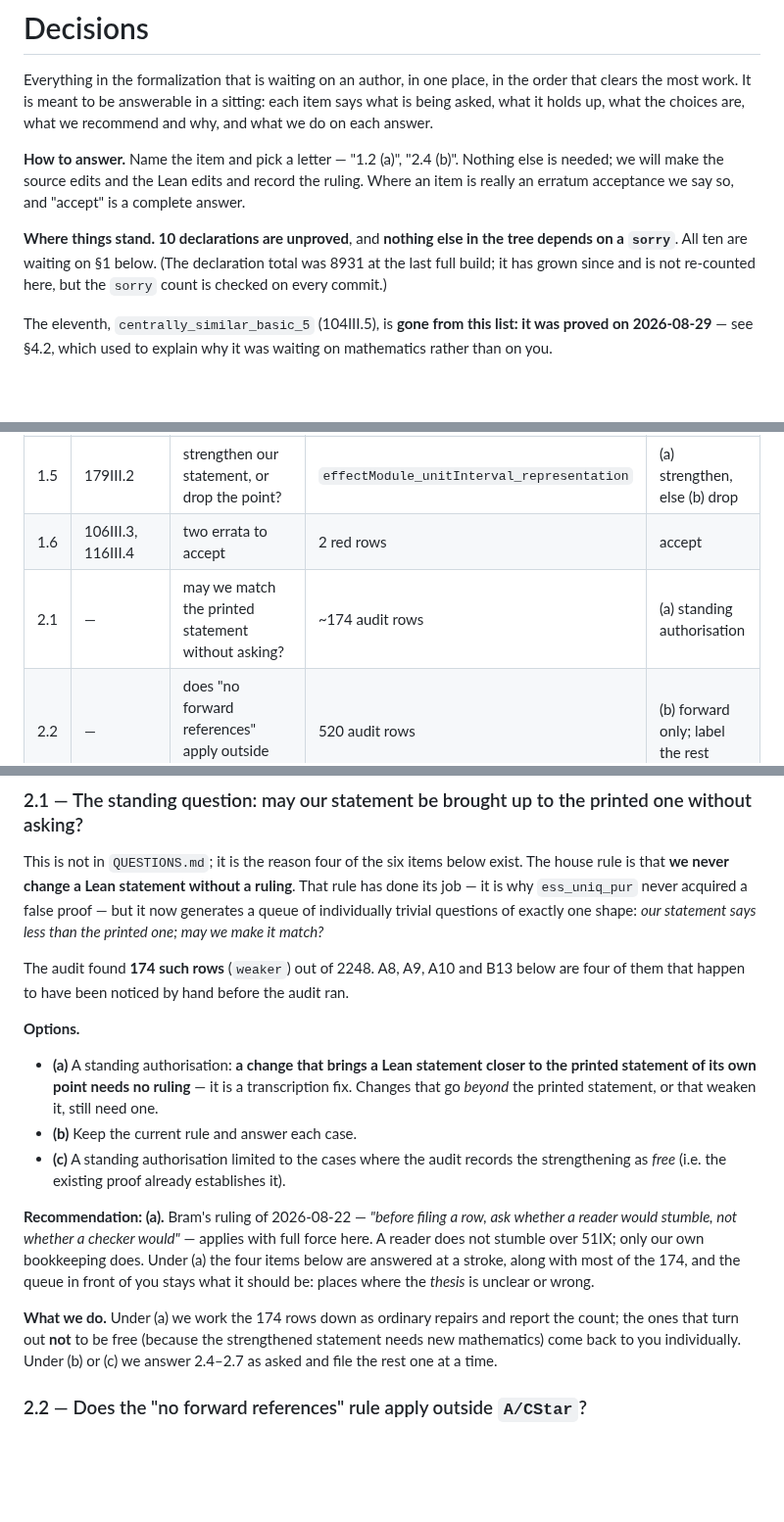
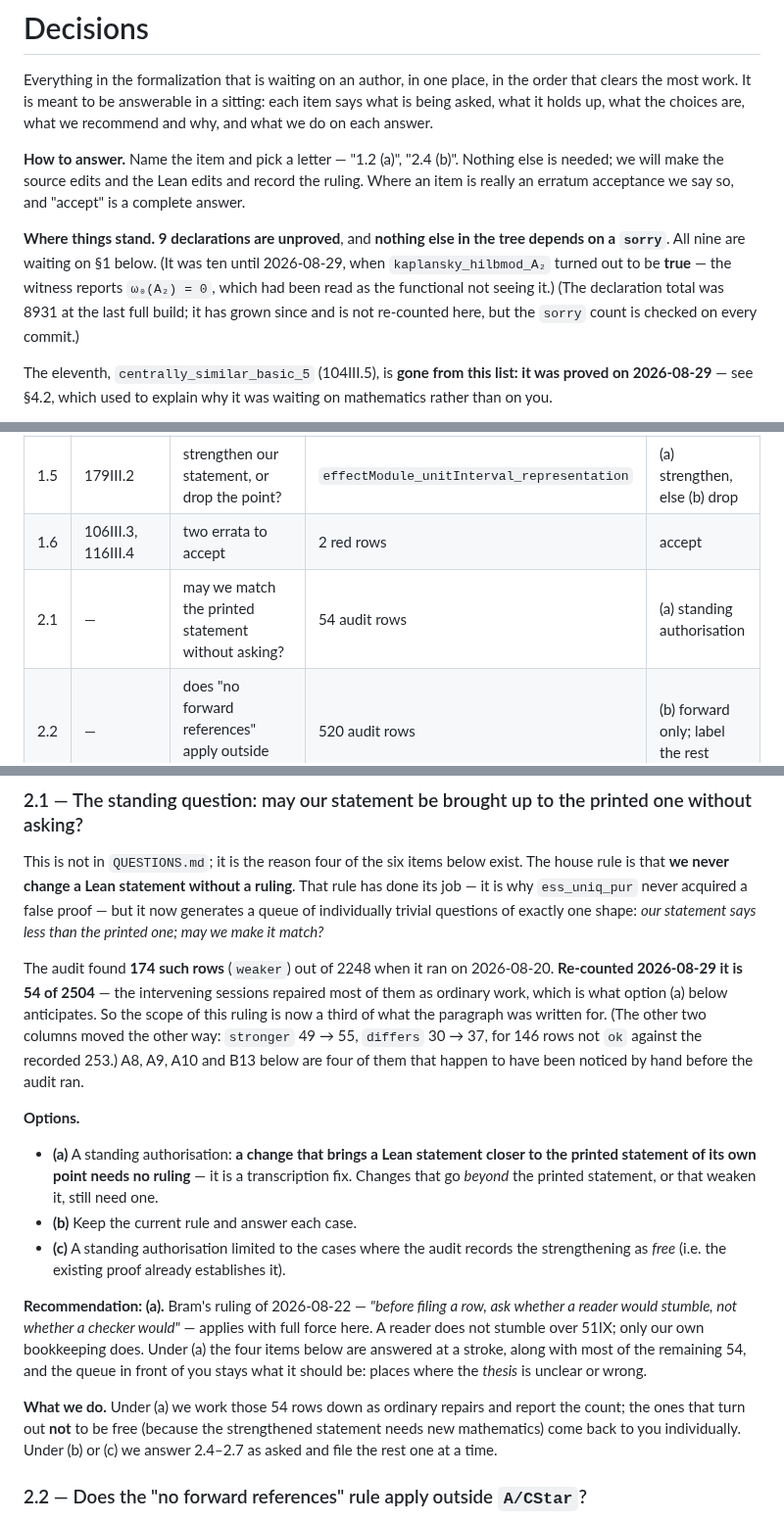
Before and after one commit to westerbaan/theses, a Markdown page: lean/docs/DECISIONS.md, 3 parts joined by grey strips. Shown at 98% size. Rendered like a GitHub page; blank space fills up the shorter version.

```diff
--- a/lean/docs/DECISIONS.md
+++ b/lean/docs/DECISIONS.md
@@ -10,8 +10,11 @@ Nothing else is needed; we will make the source edits and the Lean edits and
 record the ruling.  Where an item is really an erratum acceptance we say so, and
 "accept" is a complete answer.
 
-**Where things stand.**  **10 declarations are unproved**, and **nothing else
-in the tree depends on a `sorry`**.  All ten are waiting on §1 below.  (The
+**Where things stand.**  **9 declarations are unproved**, and **nothing else
+in the tree depends on a `sorry`**.  All nine are waiting on §1 below.  (It
+was ten until 2026-08-29, when `kaplansky_hilbmod_A₂` turned out to be
+**true** — the witness reports `ω₀(A₂) = 0`, which had been read as the
+functional not seeing it.)  (The
 declaration total was 8931 at the last full build; it has grown since and is
 not re-counted here, but the `sorry` count is checked on every commit.)
 
@@ -46,7 +49,7 @@ in §4 rather than in front of you.
 | 1.4 | 139XI | case (ii) takes the complement in the wrong space | `ess_uniq_pur` | (a) complements in `𝒦'` |
 | 1.5 | 179III.2 | strengthen our statement, or drop the point? | `effectModule_unitInterval_representation` | (a) strengthen, else (b) drop |
 | 1.6 | 106III.3, 116III.4 | two errata to accept | 2 red rows | accept |
-| 2.1 | — | may we match the printed statement without asking? | ~174 audit rows | (a) standing authorisation |
+| 2.1 | — | may we match the printed statement without asking? | 54 audit rows | (a) standing authorisation |
 | 2.2 | — | does "no forward references" apply outside `A/CStar`? | 520 audit rows | (b) forward only; label the rest |
 | 2.3 | 191II | what does "equivalent to a subcategory" mean? | 1 audit row | (c) weaken to faithful |
 | 2.4 | 30X | may clause (1) name `ϱ_Ω`? | 1 audit row | (a) yes |
@@ -462,9 +465,14 @@ a false proof — but it now generates a queue of individually trivial questions
 of exactly one shape: *our statement says less than the printed one; may we make
 it match?*
 
-The audit found **174 such rows** (`weaker`) out of 2248.  A8, A9, A10 and B13
-below are four of them that happen to have been noticed by hand before the audit
-ran.
+The audit found **174 such rows** (`weaker`) out of 2248 when it ran on
+2026-08-20.  **Re-counted 2026-08-29 it is 54 of 2504** — the intervening
+sessions repaired most of them as ordinary work, which is what option (a)
+below anticipates.  So the scope of this ruling is now a third of what the
+paragraph was written for.  (The other two columns moved the other way:
+`stronger` 49 → 55, `differs` 30 → 37, for 146 rows not `ok` against the
+recorded 253.)  A8, A9, A10 and B13 below are four of them that happen to
+have been noticed by hand before the audit ran.
 
 **Options.**
 
@@ -480,10 +488,10 @@ ran.
 ask whether a reader would stumble, not whether a checker would"* — applies with
 full force here.  A reader does not stumble over 51IX; only our own
 bookkeeping does.  Under (a) the four items below are answered at a stroke,
-along with most of the 174, and the queue in front of you stays what it should
+along with most of the remaining 54, and the queue in front of you stays what it should
 be: places where the *thesis* is unclear or wrong.
 
-**What we do.**  Under (a) we work the 174 rows down as ordinary repairs and
+**What we do.**  Under (a) we work those 54 rows down as ordinary repairs and
 report the count; the ones that turn out **not** to be free (because the
 strengthened statement needs new mathematics) come back to you individually.
 Under (b) or (c) we answer 2.4–2.7 as asked and file the rest one at a time.
```
Also changed, not shown: lean/QUESTIONS.md (+13 -5 lines), lean/docs/STATEMENT-AUDIT.md (+6 -2 lines).
